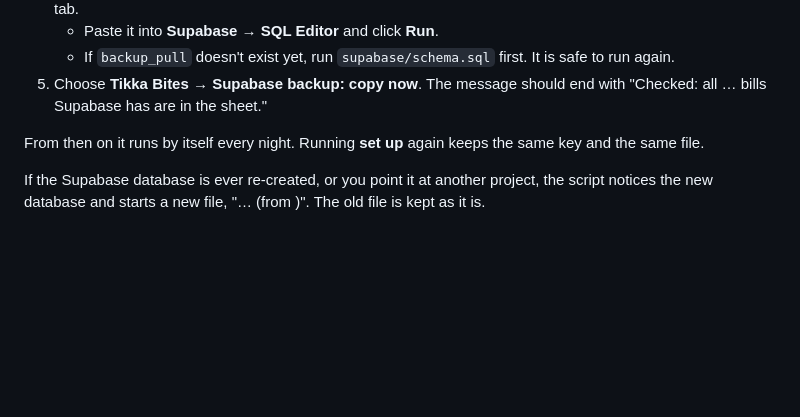
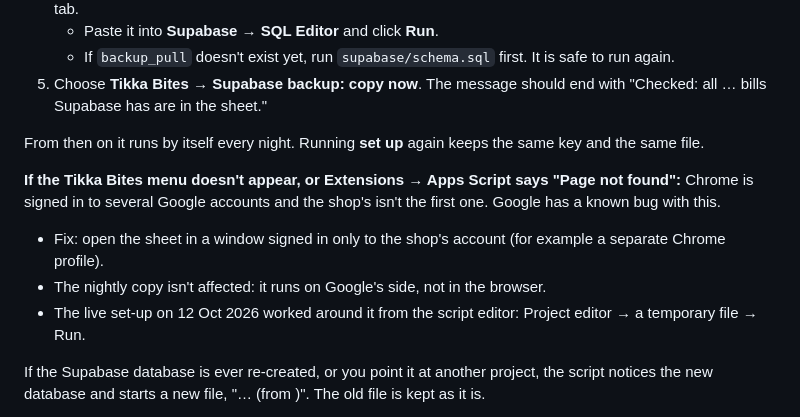
Before and after one commit to ShaikhArbaz1011/Tikka-Bites, a Markdown page: google-sheets/README.md, the part around the change. Rendered like a GitHub page; blank space fills up the shorter version.

Commit message:
Supabase backup guide: what to do when the menu doesn't show (several Google accounts) [skip netlify]
Co-Authored-By: Claude Opus 5.5 <noreply@anthropic.com>
Claude-Session: https://claude.ai/code/session_01EnwwUy11NGfkax6nzzjeT2

```diff
--- a/google-sheets/README.md
+++ b/google-sheets/README.md
@@ -125,6 +125,11 @@ The app keeps using Supabase as before; nothing changes on the phones. Every nig
 
 From then on it runs by itself every night. Running **set up** again keeps the same key and the same file.
 
+**If the Tikka Bites menu doesn't appear, or Extensions → Apps Script says "Page not found":** Chrome is signed in to several Google accounts and the shop's isn't the first one. Google has a known bug with this.
+- Fix: open the sheet in a window signed in only to the shop's account (for example a separate Chrome profile).
+- The nightly copy isn't affected: it runs on Google's side, not in the browser.
+- The live set-up on 12 Oct 2026 worked around it from the script editor: Project editor → a temporary file → Run.
+
 If the Supabase database is ever re-created, or you point it at another project, the script notices the new database and starts a new file, "… (from <date>)". The old file is kept as it is.
 
 Tested by `tests/unit/supabaseBackup.test.ts` (including a run against the real SQL in a local PostgreSQL) and `supabase/tests/i_backup.sql`.
```
